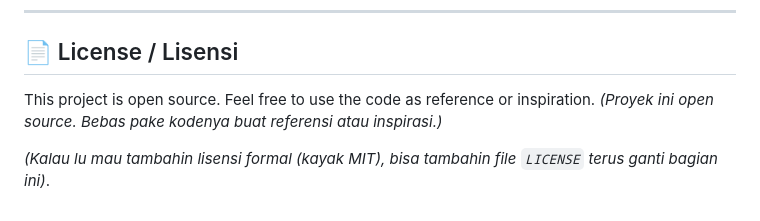
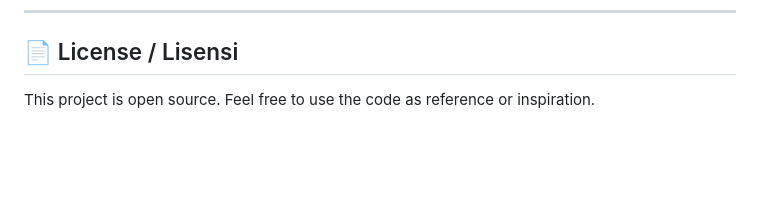
Before and after one commit to Fortotest/profil-rizki, a Markdown page: README.md, the part around the change. Rendered like a GitHub page; blank space fills up the shorter version.

```diff
--- a/README.md
+++ b/README.md
@@ -90,6 +90,3 @@ That's it! The website should run locally.
 ## 📄 License / Lisensi
 
 This project is open source. Feel free to use the code as reference or inspiration.
-*(Proyek ini open source. Bebas pake kodenya buat referensi atau inspirasi.)*
-
-*(Kalau lu mau tambahin lisensi formal (kayak MIT), bisa tambahin file `LICENSE` terus ganti bagian ini)*.
```
